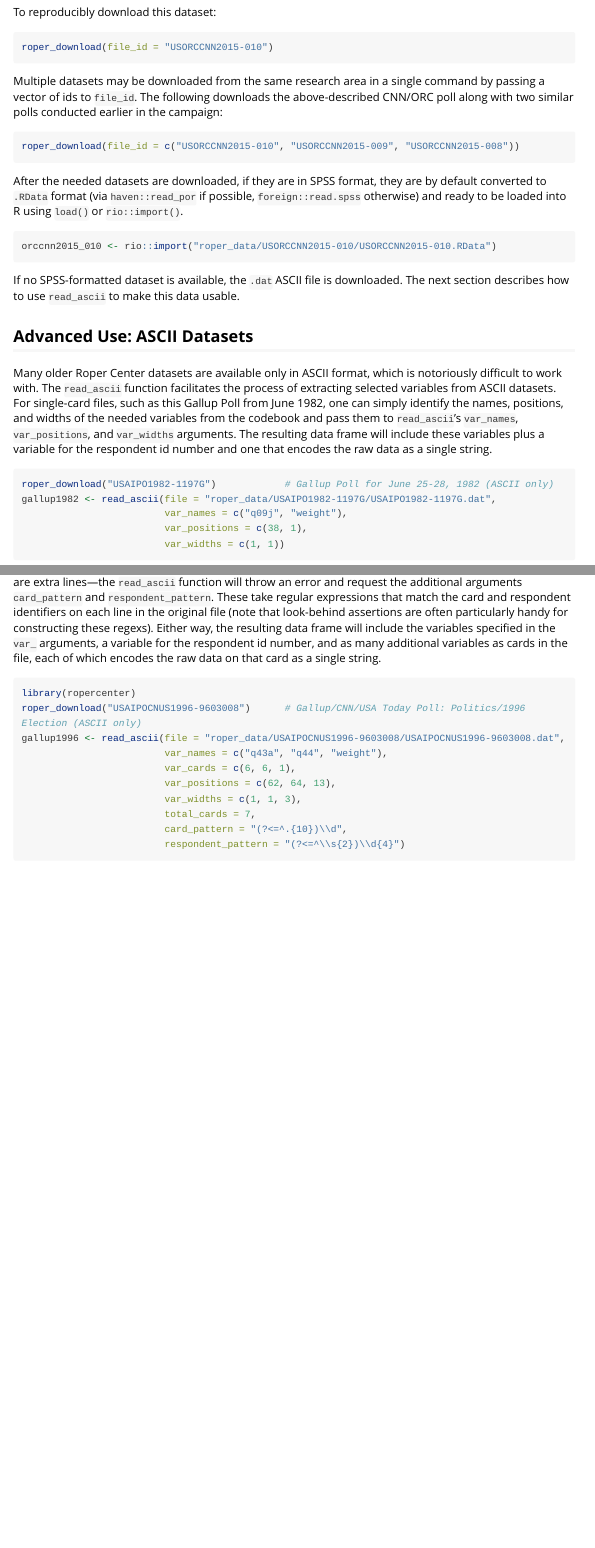
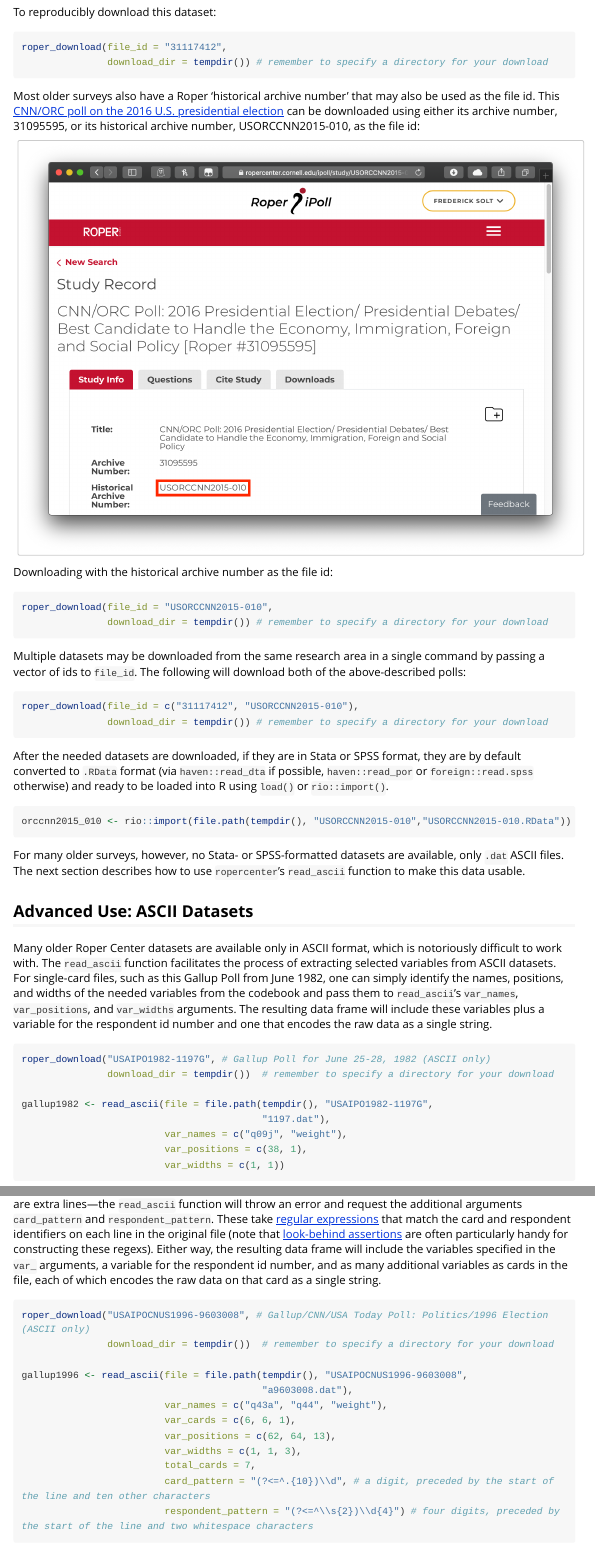
Before and after one commit to fsolt/ropercenter, an R Markdown document (vignettes/ropercenter-vignette.Rmd): the page in a window 1100 px wide, from 1400 px down before the commit and from 1590 px down after it, so that both start at the same text, and a second part further down, joined at a grey line. Rendered offline with R 4.5, knitr and Pandoc, with nearby package versions; long lines of code are wrapped.

Commit message:
update vignette

````diff
--- a/vignettes/ropercenter-vignette.Rmd
+++ b/vignettes/ropercenter-vignette.Rmd
@@ -42,23 +42,37 @@ Datasets are specified using the `file_id` argument.  The Roper Center uses a un
 To reproducibly download this dataset:
 
 ```{r eval=FALSE}
-roper_download(file_id = "USORCCNN2015-010")
+roper_download(file_id = "31117412",
+               download_dir = tempdir()) # remember to specify a directory for your download
 ```
 
-Multiple datasets may be downloaded from the same research area in a single command by passing a vector of ids to `file_id`.  The following downloads the above-described CNN/ORC poll along with two similar polls conducted earlier in the campaign:
+Most older surveys also have a Roper 'historical archive number' that may also be used as the file id.  This [CNN/ORC poll on the 2016 U.S. presidential election](https://ropercenter.cornell.edu/ipoll/study/USORCCNN2015-010) can be downloaded using either its archive number, 31095595, or its historical archive number, USORCCNN2015-010, as the file id:
+
+<img src="roper_orccnn2015-010.png" style="width: 100%;"/>
+
+Downloading with the historical archive number as the file id:
 
 ```{r eval=FALSE}
-roper_download(file_id = c("USORCCNN2015-010", "USORCCNN2015-009", "USORCCNN2015-008"))
+roper_download(file_id = "USORCCNN2015-010",
+               download_dir = tempdir()) # remember to specify a directory for your download
 ```
 
-After the needed datasets are downloaded, if they are in SPSS format, they are by default converted to `.RData` format (via `haven::read_por` if possible, `foreign::read.spss` otherwise) and ready to be loaded into R using `load()` or `rio::import()`.
+
+Multiple datasets may be downloaded from the same research area in a single command by passing a vector of ids to `file_id`.  The following will download both of the above-described polls:
 
 ```{r eval=FALSE}
-orccnn2015_010 <- rio::import("roper_data/USORCCNN2015-010/USORCCNN2015-010.RData")
+roper_download(file_id = c("31117412", "USORCCNN2015-010"),
+               download_dir = tempdir()) # remember to specify a directory for your download
 ```
 
-If no SPSS-formatted dataset is available, the `.dat` ASCII file is downloaded.
-The next section describes how to use `read_ascii` to make this data usable.
+After the needed datasets are downloaded, if they are in Stata or SPSS format, they are by default converted to `.RData` format (via `haven::read_dta` if possible, `haven::read_por` or `foreign::read.spss` otherwise) and ready to be loaded into R using `load()` or `rio::import()`.
+
+```{r eval=FALSE}
+orccnn2015_010 <- rio::import(file.path(tempdir(), "USORCCNN2015-010","USORCCNN2015-010.RData"))
+```
+
+For many older surveys, however, no Stata- or SPSS-formatted datasets are available, only `.dat` ASCII files.
+The next section describes how to use `ropercenter`'s `read_ascii` function to make this data usable.
 
 ## Advanced Use: ASCII Datasets
 Many older Roper Center datasets are available only in ASCII format, which is notoriously difficult to work with.
@@ -67,8 +81,11 @@ For single-card files, such as this Gallup Poll from June 1982, one can simply i
 The resulting data frame will include these variables plus a variable for the respondent id number and one that encodes the raw data as a single string.
 
 ```{r eval=FALSE}
-roper_download("USAIPO1982-1197G")            # Gallup Poll for June 25-28, 1982 (ASCII only)
-gallup1982 <- read_ascii(file = "roper_data/USAIPO1982-1197G/USAIPO1982-1197G.dat",
+roper_download("USAIPO1982-1197G", # Gallup Poll for June 25-28, 1982 (ASCII only)
+               download_dir = tempdir())  # remember to specify a directory for your download
+
+gallup1982 <- read_ascii(file = file.path(tempdir(), "USAIPO1982-1197G",
+                                          "1197.dat"),
                          var_names = c("q09j", "weight"),
                          var_positions = c(38, 1),
                          var_widths = c(1, 1))
@@ -77,20 +94,22 @@ gallup1982 <- read_ascii(file = "roper_data/USAIPO1982-1197G/USAIPO1982-1197G.da
 Multicard datasets are more complicated.
 In the best case, the file contains one line per card per respondent; then, the user can extract the needed variables by adding only the `var_cards` and `total_cards` arguments.
 When this condition is violated---there is not a line for every card for every respondent, or there are extra lines---the `read_ascii` function will throw an error and request the additional arguments `card_pattern` and `respondent_pattern`.
-These take regular expressions that match the card and respondent identifiers on each line in the original file (note that look-behind assertions are often particularly handy for constructing these regexs).
+These take [regular expressions](https://r4ds.had.co.nz/strings.html#matching-patterns-with-regular-expressions) that match the card and respondent identifiers on each line in the original file (note that [look-behind assertions](https://www.regextutorial.org/positive-and-negative-lookbehind-assertions.php) are often particularly handy for constructing these regexs).
 Either way, the resulting data frame will include the variables specified in the `var_` arguments, a variable for the respondent id number, and as many additional variables as cards in the file, each of which encodes the raw data on that card as a single string.
 
 ```{r eval=FALSE}
-library(ropercenter)
-roper_download("USAIPOCNUS1996-9603008")      # Gallup/CNN/USA Today Poll: Politics/1996 Election (ASCII only)
-gallup1996 <- read_ascii(file = "roper_data/USAIPOCNUS1996-9603008/USAIPOCNUS1996-9603008.dat",
+roper_download("USAIPOCNUS1996-9603008", # Gallup/CNN/USA Today Poll: Politics/1996 Election (ASCII only)
+               download_dir = tempdir())  # remember to specify a directory for your download
+
+gallup1996 <- read_ascii(file = file.path(tempdir(), "USAIPOCNUS1996-9603008",
+                                          "a9603008.dat"),
                          var_names = c("q43a", "q44", "weight"),
                          var_cards = c(6, 6, 1),
                          var_positions = c(62, 64, 13),
                          var_widths = c(1, 1, 3),
                          total_cards = 7,
-                         card_pattern = "(?<=^.{10})\\d",
-                         respondent_pattern = "(?<=^\\s{2})\\d{4}")
+                         card_pattern = "(?<=^.{10})\\d", # a digit, preceded by the start of the line and ten other characters
+                         respondent_pattern = "(?<=^\\s{2})\\d{4}") # four digits, preceded by the start of the line and two whitespace characters
 ```
 
 [^1]: The terms _do_ include the exception that "researchers who are actively collaborating with individuals at non-member institutions may provide a copy of relevant data sets to their collaborators solely for their private use in connection with and for the duration of the project, after which they will return or destroy such material," but the limitation to active collaboration renders this inadequate for the public provision of materials for reproducibility.
````
Also changed, not shown: vignettes/roper_31117412.png (added), vignettes/roper_orccnn.png (deleted), vignettes/roper_orccnn2015-010.png (added), vignettes/ropercenter-vignette.Rmd (10 more changed lines).
